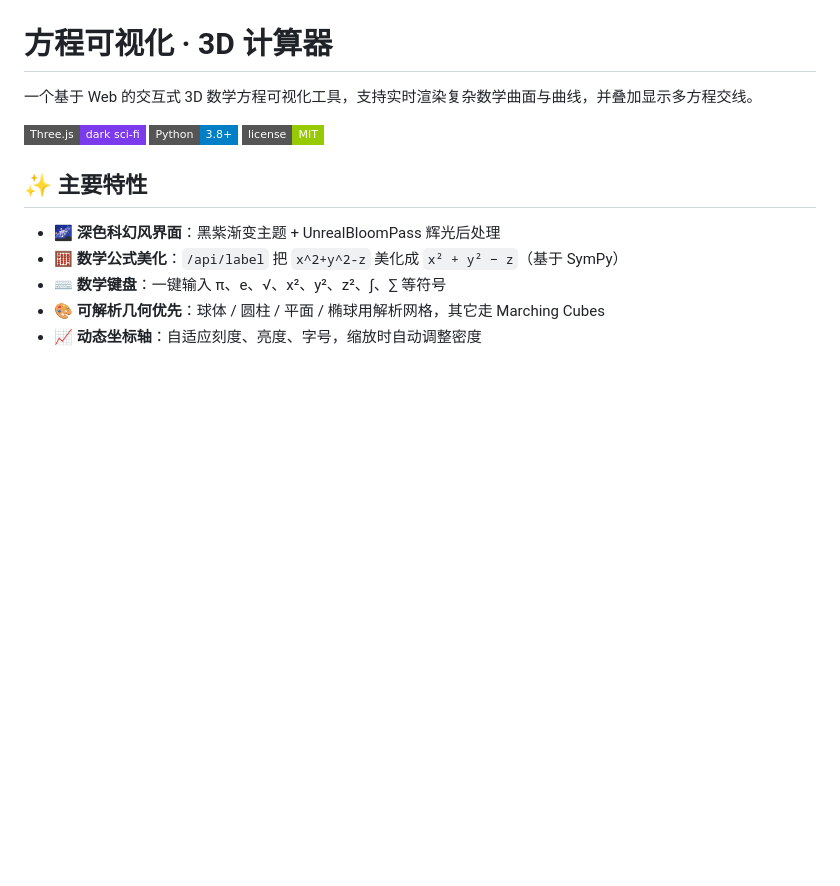
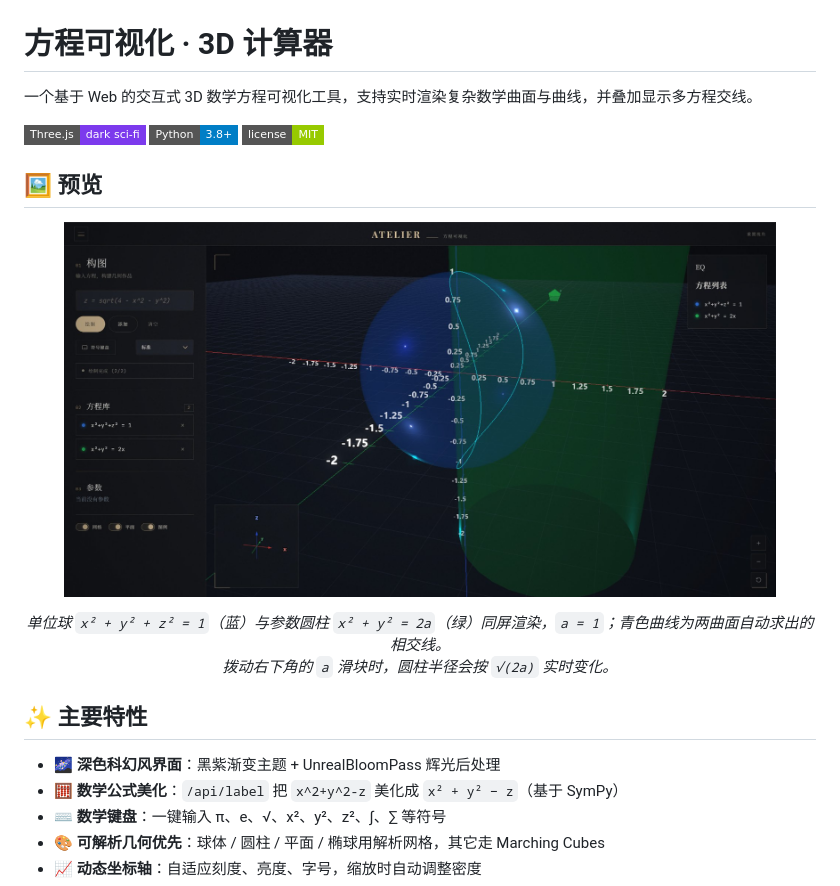
Before and after one commit to Kaltsit-300/EMath3DVisualizer-Web, a Markdown page: README.md, the part around the change. GitHub-like rendering; pictures changed too: screenshots/demo-sphere-cylinder.jpg (added); badges without logos; blank space fills up the shorter version.

```diff
--- a/README.md
+++ b/README.md
@@ -5,6 +5,18 @@
 ![demo](https://img.shields.io/badge/Three.js-dark%20sci--fi-7c3aed?style=flat-square)
 ![python](https://img.shields.io/badge/Python-3.8%2B-blue?style=flat-square)
 ![license](https://img.shields.io/badge/license-MIT-green?style=flat-square)
+
+## 🖼️ 预览
+
+<p align="center">
+  <a href="screenshots/demo-sphere-cylinder.jpg">
+    <img src="screenshots/demo-sphere-cylinder.jpg" width="90%" alt="单位球与参数圆柱同屏渲染 + 自动求交线">
+  </a>
+</p>
+
+<p align="center">
+  <em>单位球 <code>x² + y² + z² = 1</code>（蓝）与参数圆柱 <code>x² + y² = 2a</code>（绿）同屏渲染，<code>a = 1</code>；青色曲线为两曲面自动求出的相交线。<br>拨动右下角的 <code>a</code> 滑块时，圆柱半径会按 <code>√(2a)</code> 实时变化。</em>
+</p>
 
 ## ✨ 主要特性
 
```
Also changed, not shown: 6 other files.
